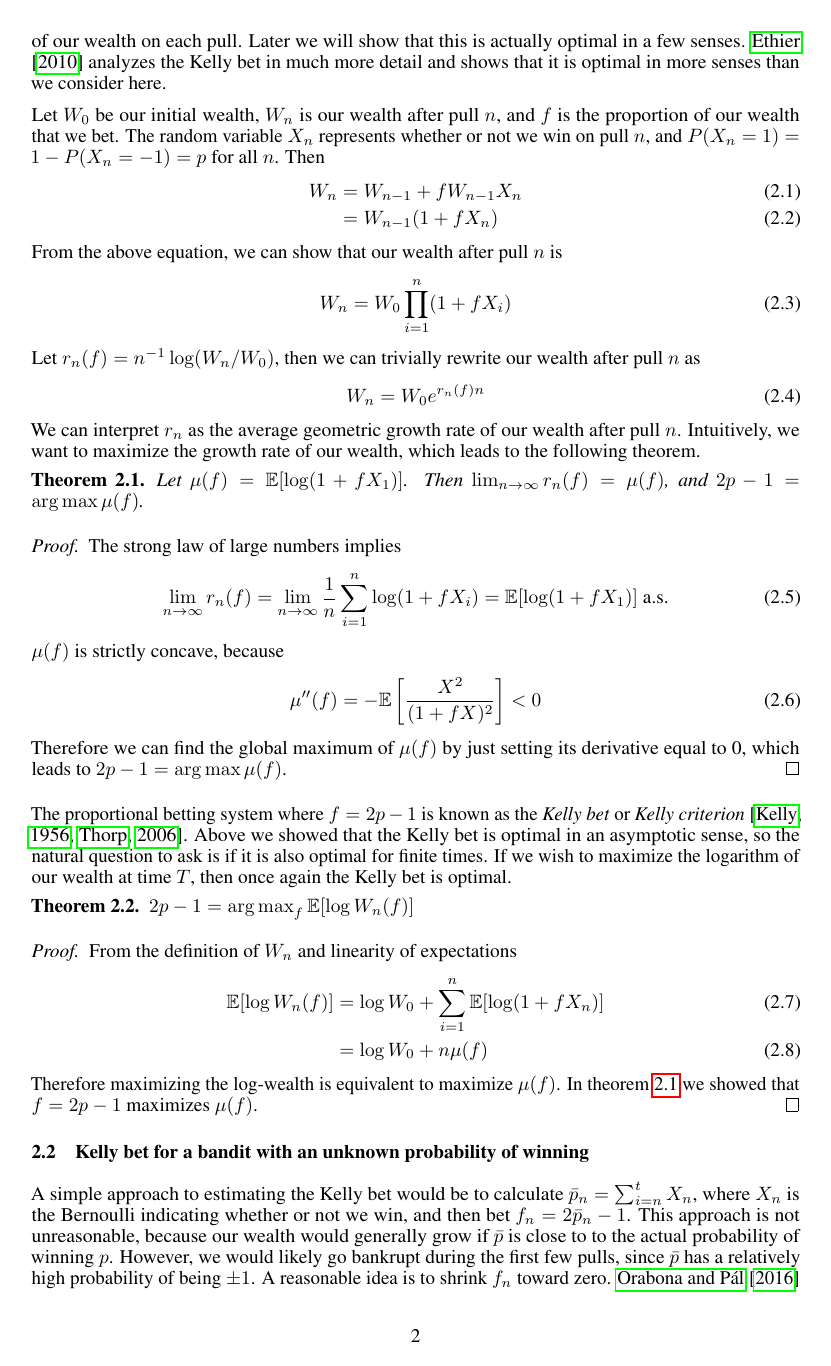
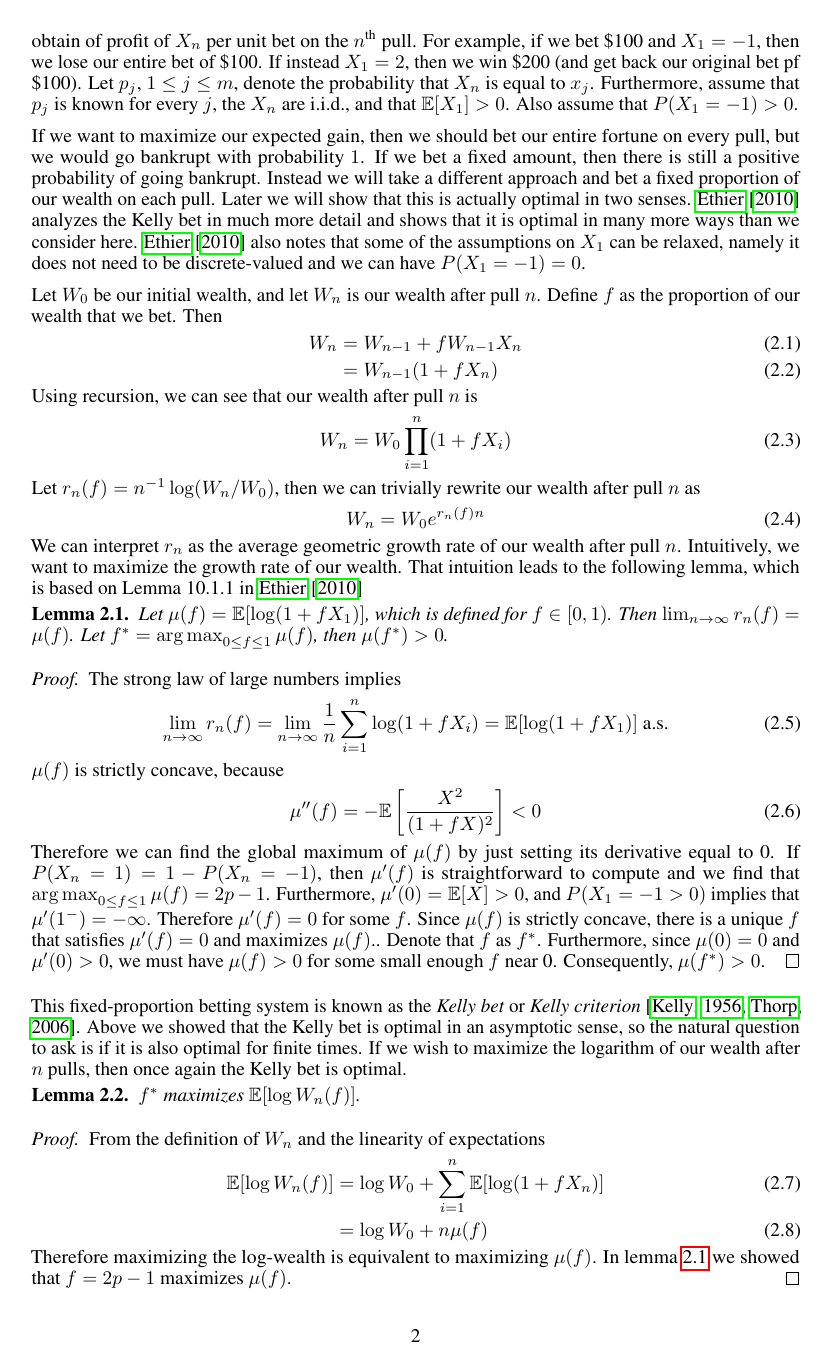
Before and after one commit to kehlert/kelly_ucb, a LaTeX paper (paper/kelly_ucb.tex): page 2 of 8 before the commit and page 2 of 9 after it. Compiled offline with pdfLaTeX.

Commit message:
Started generalizing the results to more general payoffs (not just win or lose).

```diff
--- a/paper/kelly_ucb.tex
+++ b/paper/kelly_ucb.tex
@@ -32,7 +32,7 @@
 \DeclareMathOperator*{\argmax}{arg\,max}
 \numberwithin{equation}{section}
 \theoremstyle{plain}
-\newtheorem{thm}{Theorem}[section]
+\newtheorem{theorem}{Theorem}[section]
 \newtheorem{lemma}{Lemma}[section]
 
 \title{Optimal betting for a multi-armed bandit}
@@ -91,14 +91,16 @@ In Section \ref{singlearmed}, we review the Kelly bet for the one-armed bandit.
 
 \section{Optimal betting for a single-armed bandit}\label{singlearmed}
 \subsection{Kelly bet for a bandit with a known probability of winning}
-Suppose we are playing a slot machine that allows us to bet any proportion of our wealth. When we pull the arm, we win an amount equal to our bet with probability $p$ and lose our bet with probability $1-p$. Also assume that $p$ is known. The amount that we should bet is not immediately obvious. If we want to maximize our expected gain, then we should bet our entire fortune on every pull, but we would go bankrupt with probability $1$. If we bet a fixed amount, then there is still a positive probability of going bankrupt. Instead we will take a different approach and bet a fixed proportion of our wealth on each pull. Later we will show that this is actually optimal in a few senses. \cite{ethier2010doctrine} analyzes the Kelly bet in much more detail and shows that it is optimal in more senses than we consider here.
+Suppose we are playing a slot machine that allows us to bet any proportion of our wealth. Let $X_n$ be a random variable that takes on only finitely many values in $[-1,\infty)$.  When we pull the arm, we obtain of profit of $X_n$ per unit bet on the $n^\text{th}$ pull. For example, if we bet \$100 and $X_1 = -1$, then we lose our entire bet of \$100. If instead $X_1 = 2$, then we win \$200 (and get back our original bet pf \$100). Let $p_j$, $1\le j \le m$, denote the probability that $X_n$ is equal to $x_j$. Furthermore, assume that $p_j$ is known for every $j$, the $X_n$ are i.i.d., and that $\mathbb{E}[X_1] > 0$. Also assume that $P(X_1 = -1) > 0$.
 
-Let $W_0$ be our initial wealth, $W_n$ is our wealth after pull $n$, and $f$ is the proportion of our wealth that we bet. The random variable $X_n$ represents whether or not we win on pull $n$, and $P(X_n=1) = 1-P(X_n=-1) = p$ for all $n$. Then
+If we want to maximize our expected gain, then we should bet our entire fortune on every pull, but we would go bankrupt with probability $1$. If we bet a fixed amount, then there is still a positive probability of going bankrupt. Instead we will take a different approach and bet a fixed proportion of our wealth on each pull. Later we will show that this is actually optimal in two senses. \cite{ethier2010doctrine} analyzes the Kelly bet in much more detail and shows that it is optimal in many more ways than we consider here. \cite{ethier2010doctrine} also notes that some of the assumptions on $X_1$ can be relaxed, namely it does not need to be discrete-valued and we can have $P(X_1 = -1) =0$.
+
+Let $W_0$ be our initial wealth, and let $W_n$ is our wealth after pull $n$. Define $f$ as the proportion of our wealth that we bet. Then
 \begin{align}
 W_n &= W_{n-1} +fW_{n-1} X_n\\
 &= W_{n-1} (1+fX_n)
 \end{align}
-From the above equation, we can show that our wealth after pull $n$ is
+Using recursion, we can see that our wealth after pull $n$ is
 \begin{equation}
 W_n = W_0 \prod_{i=1}^n (1+f X_i)
 \end{equation}
@@ -106,10 +108,10 @@ Let $r_n(f) = n^{-1} \log (W_n / W_0)$, then we can trivially rewrite our wealth
 \begin{equation}
 W_n = W_0 e^{r_n(f) n}
 \end{equation}
-We can interpret $r_n$ as the average geometric growth rate of our wealth after pull~$n$. Intuitively, we want to maximize the growth rate of our wealth, which leads to the following theorem.
-\begin{thm}\label{kelly_asymp_growth}
-Let $\mu(f) = \mathbb{E}[\log(1+fX_1)]$. Then $\lim_{n\to\infty} r_n(f) = \mu(f)$, and $2p-1=\argmax \mu(f)$.
-\end{thm}
+We can interpret $r_n$ as the average geometric growth rate of our wealth after pull~$n$. Intuitively, we want to maximize the growth rate of our wealth. That intuition leads to the following lemma, which is based on Lemma 10.1.1 in \cite{ethier2010doctrine}
+\begin{lemma}\label{kelly_asymp_growth}
+Let $\mu(f) = \mathbb{E}[\log(1+fX_1)]$, which is defined for $f\in[0, 1)$. Then $\lim_{n\to\infty} r_n(f) = \mu(f)$. Let $f^* = \argmax_{0\le f\le 1} \mu(f)$, then $\mu(f^*) > 0$.
+\end{lemma}
 \begin{proof}
 The strong law of large numbers implies
 \begin{equation}
@@ -119,18 +121,18 @@ $\mu(f)$ is strictly concave, because
 \begin{equation}
 \mu''(f) = -\mathbb{E}\left[\frac{X^2}{(1+fX)^2}\right] < 0
 \end{equation}
-Therefore we can find the global maximum of $\mu(f)$ by just setting its derivative equal to 0, which leads to $2p-1 = \argmax \mu(f)$.
+Therefore we can find the global maximum of $\mu(f)$ by just setting its derivative equal to 0. If $P(X_n = 1) = 1-P(X_n=-1)$, then $\mu'(f)$ is straightforward to compute and we find that $\argmax_{0\le f\le 1}\mu(f) = 2p-1$. Furthermore, $\mu'(0) =\mathbb{E}[X] > 0$, and $P(X_1 = -1 > 0)$ implies that $\mu'(1^-) = -\infty$. Therefore $\mu'(f) = 0$ for some $f$. Since $\mu(f)$ is strictly concave, there is a unique $f$ that satisfies $\mu'(f) = 0$ and maximizes $\mu(f)$.. Denote that $f$ as $f^*$. Furthermore, since $\mu(0) = 0$ and $\mu'(0) > 0$, we must have $\mu(f) > 0$ for some small enough $f$ near 0. Consequently, $\mu(f^*) > 0$.
 \end{proof}
-The proportional betting system where $f=2p-1$ is known as the \textit{Kelly bet} or \textit{Kelly criterion} \citep{kelly1956new,thorp2006kelly}. Above we showed that the Kelly bet is optimal in an asymptotic sense, so the natural question to ask is if it is also optimal for finite times. If we wish to maximize the logarithm of our wealth at time $T$, then once again the Kelly bet is optimal.
-\begin{thm}
-$2p-1= \argmax_f \mathbb{E}[\log W_n(f)]$
-\end{thm}
+This fixed-proportion betting system is known as the \textit{Kelly bet} or \textit{Kelly criterion} \citep{kelly1956new,thorp2006kelly}. Above we showed that the Kelly bet is optimal in an asymptotic sense, so the natural question to ask is if it is also optimal for finite times. If we wish to maximize the logarithm of our wealth after $n$ pulls, then once again the Kelly bet is optimal.
+\begin{lemma}
+$f^*$ maximizes $\mathbb{E}[\log W_n(f)]$.
+\end{lemma}
 \begin{proof}
-From the definition of $W_n$ and linearity of expectations
+From the definition of $W_n$ and the linearity of expectations
 \begin{align}
 \mathbb{E}[\log W_n(f)] &= \log W_0 + \sum_{i=1}^n \mathbb{E}[\log (1+f X_n)]\\
 &= \log W_0 + n \mu(f)
 \end{align}
-Therefore maximizing the log-wealth is equivalent to maximize $\mu(f)$. In theorem \ref{kelly_asymp_growth} we showed that $f = 2p-1$ maximizes $\mu(f)$.
+Therefore maximizing the log-wealth is equivalent to maximizing $\mu(f)$. In lemma \ref{kelly_asymp_growth} we showed that $f = 2p-1$ maximizes $\mu(f)$.
 \end{proof}
 
@@ -137,2 +141 @@ Therefore maximizing the log-wealth is equivalent to maximize $\mu(f)$. In theor
 \subsection{Kelly bet for a bandit with an unknown probability of winning}\label{kelly_unknown_prob}
-A simple approach to estimating the Kelly bet would be to calculate $\bar{p}_n = \sum_{i=n}^t X_n$, where $X_n$ is the Bernoulli indicating whether or not we win, and then bet $f_n=2\bar{p}_n-1$. This approach is not unreasonable, because our wealth would  generally grow if $\bar{p}$ is close to to the actual probability of winning $p$. However, we would likely go bankrupt during the first few pulls, since $\bar{p}$ has a relatively high probability of being $\pm 1$. A reasonable idea is to shrink $f_n$ toward zero. \cite{orabona2016coin} shows that by using the \cite{krichevsky1981performance} (KT) estimate of $p$, then our bets converge to the Kelly bet while controlling our losses. The KT estimate of $f_n$ essentially shrinks $f_n$ toward 0. The KT estimator of $p$ is
```
Also changed, not shown: paper/kelly_ucb.pdf, paper/kelly_ucb.tex (23 more changed lines).
